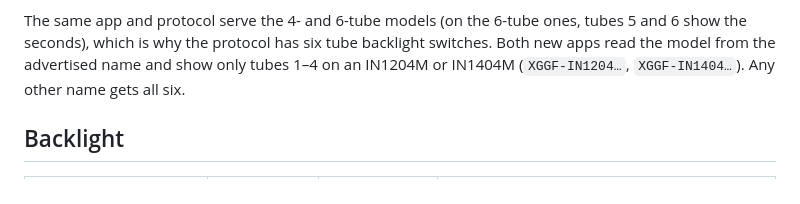
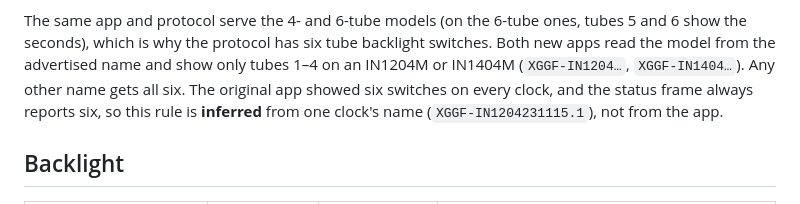
Before and after one commit to chiva/guoran-nixie-clock, a Markdown page: docs/CAPABILITIES.md, the part around the change. Drawn GitHub-style.

Commit message:
docs: say the tube count rule is inferred, not taken from the original app

```diff
--- a/docs/CAPABILITIES.md
+++ b/docs/CAPABILITIES.md
@@ -28,7 +28,9 @@ six; see [PROTOCOL.md § Keys](PROTOCOL.md#keys).
 The same app and protocol serve the 4- and 6-tube models (on the 6-tube ones, tubes 5 and 6 show
 the seconds), which is why the protocol has six tube backlight switches. Both new apps read the
 model from the advertised name and show only tubes 1–4 on an IN1204M or IN1404M
-(`XGGF-IN1204…`, `XGGF-IN1404…`). Any other name gets all six.
+(`XGGF-IN1204…`, `XGGF-IN1404…`). Any other name gets all six. The original app showed six
+switches on every clock, and the status frame always reports six, so this rule is **inferred**
+from one clock's name (`XGGF-IN1204231115.1`), not from the app.
 
 ## Backlight
 
```
